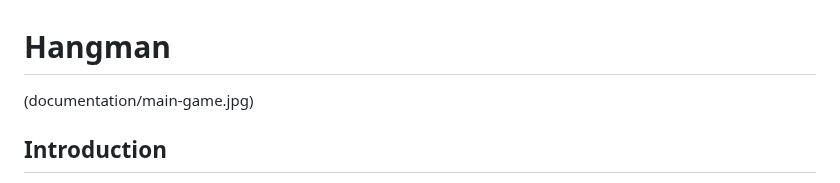
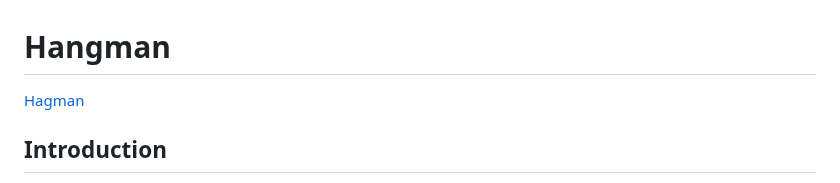
Before and after one commit to syricano/hangman, a Markdown page: README.md, the part around the change. GitHub-like rendering.

Commit message:
edited image on readme header

```diff
--- a/README.md
+++ b/README.md
@@ -1,6 +1,6 @@
 
 # Hangman
-(documentation/main-game.jpg)
+[Hagman](documentation/main-game.jpg)
 ## Introduction
 
 (https://github.com/syricano/hangman) is a website for the classical hangman game that can be played online. It can be played [here](https://hangmann.onrender.com/)
```
